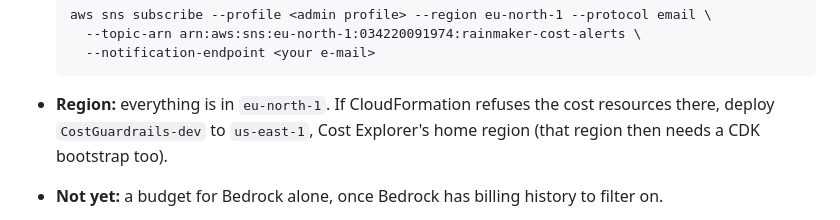
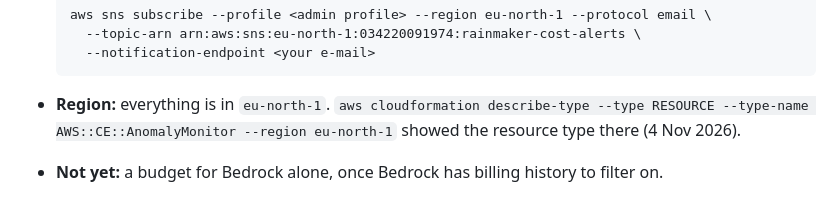
Before and after one commit to Greywolves-se/rainmaker, a Markdown page: infra/README.md, the part around the change. Drawn GitHub-style.

Commit message:
docs(#161): AWS::CE::AnomalyMonitor exists in eu-north-1, drop the us-east-1 fallback
Co-Authored-By: Claude Opus 5.5 <noreply@anthropic.com>

````diff
--- a/infra/README.md
+++ b/infra/README.md
@@ -283,9 +283,9 @@ find your SSO login, load it into the shell first and leave out `--profile`:
     --topic-arn arn:aws:sns:eu-north-1:034220091974:rainmaker-cost-alerts \
     --notification-endpoint <your e-mail>
   ```
-- **Region:** everything is in `eu-north-1`. If CloudFormation refuses the cost resources
-  there, deploy `CostGuardrails-dev` to `us-east-1`, Cost Explorer's home region (that region
-  then needs a CDK bootstrap too).
+- **Region:** everything is in `eu-north-1`. `aws cloudformation describe-type --type RESOURCE
+  --type-name AWS::CE::AnomalyMonitor --region eu-north-1` showed the resource type there
+  (4 Nov 2026).
 - **Not yet:** a budget for Bedrock alone, once Bedrock has billing history to filter on.
 - **The budget and the hard stop (change log C-9):** the budget **"rainmaker-dev - Monthly
   Budget"**, 100 USD a month of actual cost, filtered on the rainmaker-dev account. It lives in the
````
